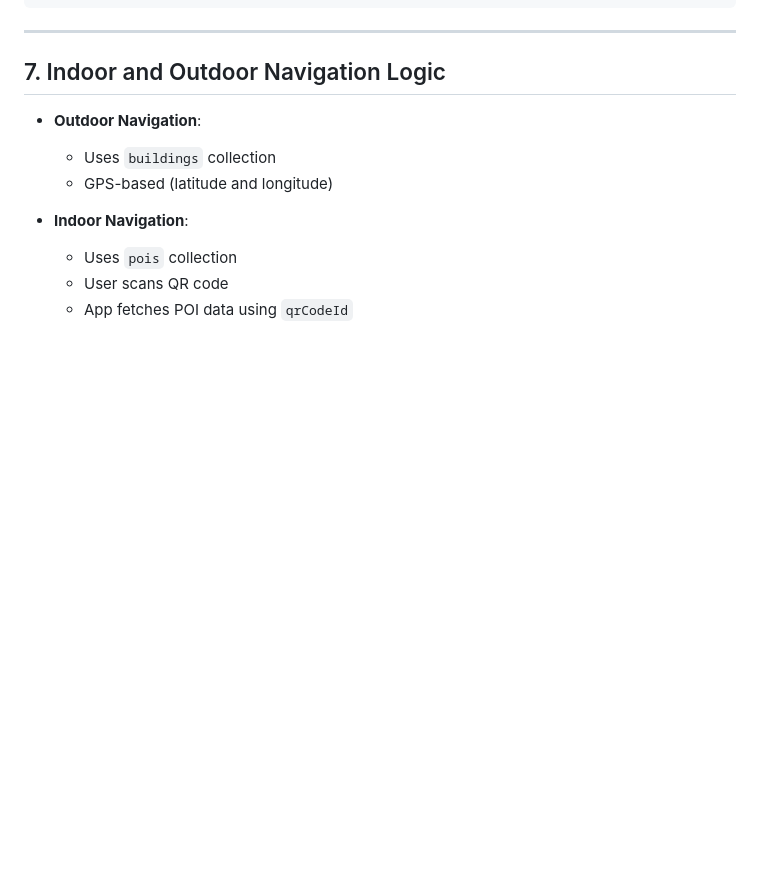
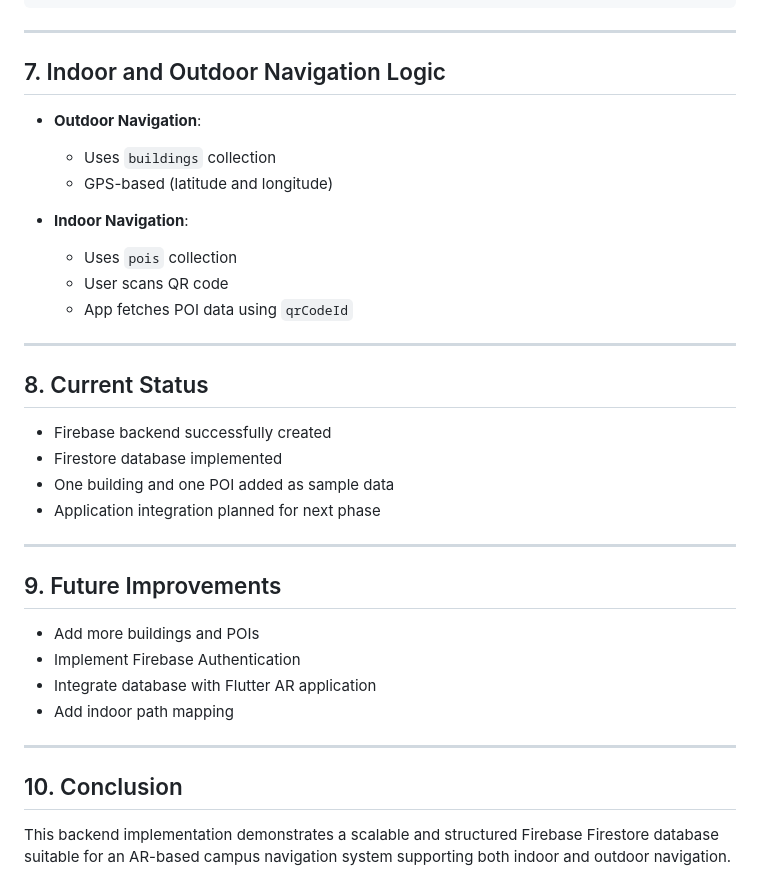
Before and after one commit to Shanilka-Yapa/AR-campus-navigation-system---ARWayz, a Markdown page: arwayz/lib/backend_setup.md, the part around the change. GitHub-like rendering; blank space fills up the shorter version.

```diff
--- a/arwayz/lib/backend_setup.md
+++ b/arwayz/lib/backend_setup.md
@@ -154,3 +154,27 @@ longitude: 80.19075
   * Uses `pois` collection
   * User scans QR code
   * App fetches POI data using `qrCodeId`
+
+ ---
+
+## 8. Current Status
+
+* Firebase backend successfully created
+* Firestore database implemented
+* One building and one POI added as sample data
+* Application integration planned for next phase
+
+---
+
+## 9. Future Improvements
+
+* Add more buildings and POIs
+* Implement Firebase Authentication
+* Integrate database with Flutter AR application
+* Add indoor path mapping
+
+---
+
+## 10. Conclusion
+
+This backend implementation demonstrates a scalable and structured Firebase Firestore database suitable for an AR-based campus navigation system supporting both indoor and outdoor navigation.
```
